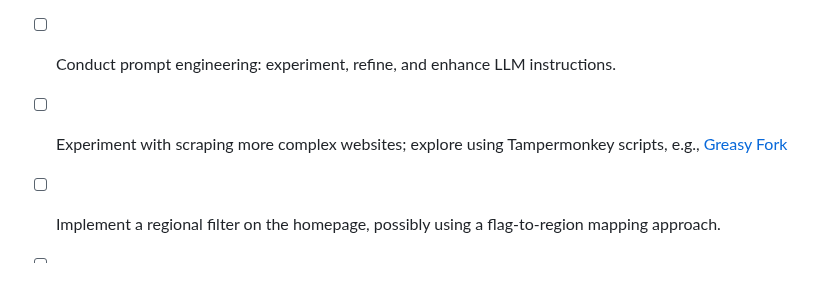
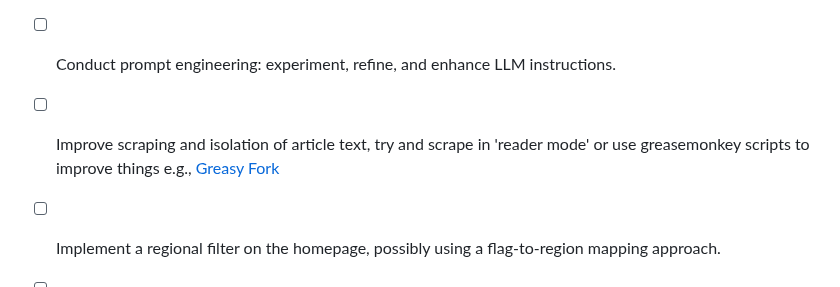
Before and after one commit to Medusa-Intelligence-Corp/TranslateTribune, a Markdown page: README.md, the part around the change. Rendered like a GitHub page.

```diff
--- a/README.md
+++ b/README.md
@@ -111,7 +111,7 @@ Join us in our mission to make global news accessible to everyone, regardless of
 ## TODO (for Tanner)
 - [ ] Integrate Bluesky bot for sharing top links post-publishing using their [Python API](https://atproto.blue/en/latest/).
 - [ ] Conduct prompt engineering: experiment, refine, and enhance LLM instructions.
-- [ ] Experiment with scraping more complex websites; explore using Tampermonkey scripts, e.g., [Greasy Fork](https://greasyfork.org/en)
+- [ ] Improve scraping and isolation of article text, try and scrape in 'reader mode' or use greasemonkey scripts to improve things e.g., [Greasy Fork](https://greasyfork.org/en)
 - [ ] Implement a regional filter on the homepage, possibly using a flag-to-region mapping approach.
 - [ ] Evaluate [LiteLLM](https://github.com/BerriAI/litellm) for potential integration, or consider adding an alternative LLM to [llm.py](./utils/llm.py).
 - [ ] Explore and test new content categories for inclusion, such as US news, local news, or gaming news. Consider forking the project to experiment with these ideas.
```
